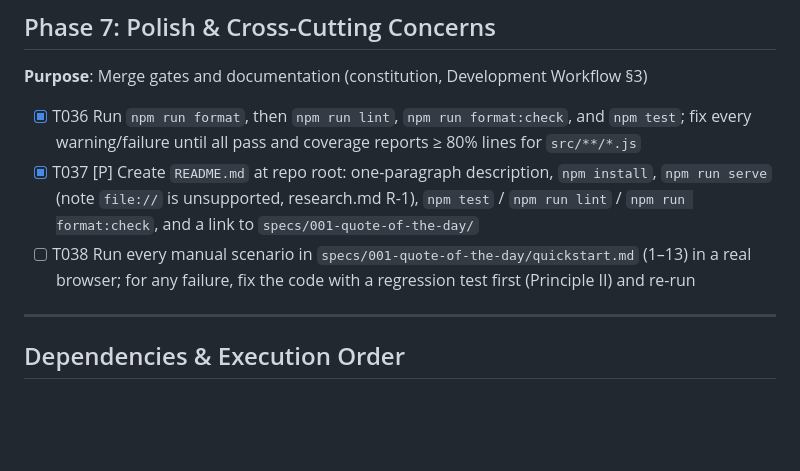
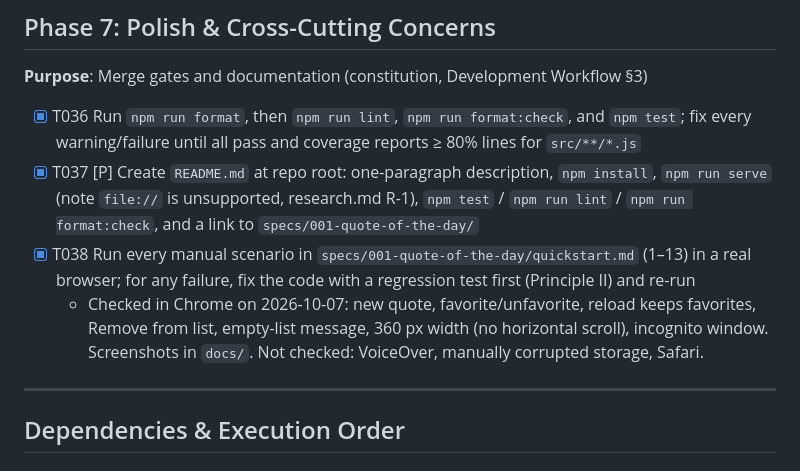
Before and after one commit to Ezzgiturann/spec-kit-week2, a Markdown page: specs/001-quote-of-the-day/tasks.md, the part around the change. Rendered like a GitHub page; blank space fills up the shorter version.

Commit message:
docs: mark T038 manual browser checks done

```diff
--- a/specs/001-quote-of-the-day/tasks.md
+++ b/specs/001-quote-of-the-day/tasks.md
@@ -160,7 +160,8 @@ the main toggle updates.
 
 - [X] T036 Run `npm run format`, then `npm run lint`, `npm run format:check`, and `npm test`; fix every warning/failure until all pass and coverage reports ≥ 80% lines for `src/**/*.js`
 - [X] T037 [P] Create `README.md` at repo root: one-paragraph description, `npm install`, `npm run serve` (note `file://` is unsupported, research.md R-1), `npm test` / `npm run lint` / `npm run format:check`, and a link to `specs/001-quote-of-the-day/`
-- [ ] T038 Run every manual scenario in `specs/001-quote-of-the-day/quickstart.md` (1–13) in a real browser; for any failure, fix the code with a regression test first (Principle II) and re-run
+- [x] T038 Run every manual scenario in `specs/001-quote-of-the-day/quickstart.md` (1–13) in a real browser; for any failure, fix the code with a regression test first (Principle II) and re-run
+  - Checked in Chrome on 2026-10-07: new quote, favorite/unfavorite, reload keeps favorites, Remove from list, empty-list message, 360 px width (no horizontal scroll), incognito window. Screenshots in `docs/`. Not checked: VoiceOver, manually corrupted storage, Safari.
 
 ---
 
```
